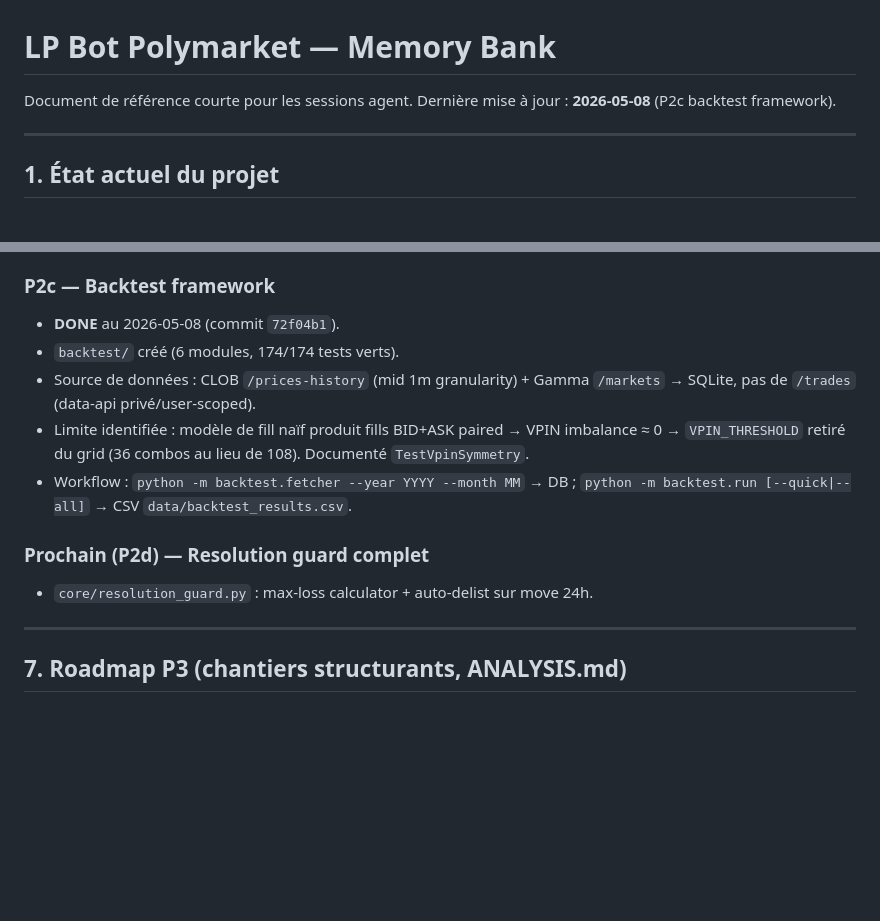
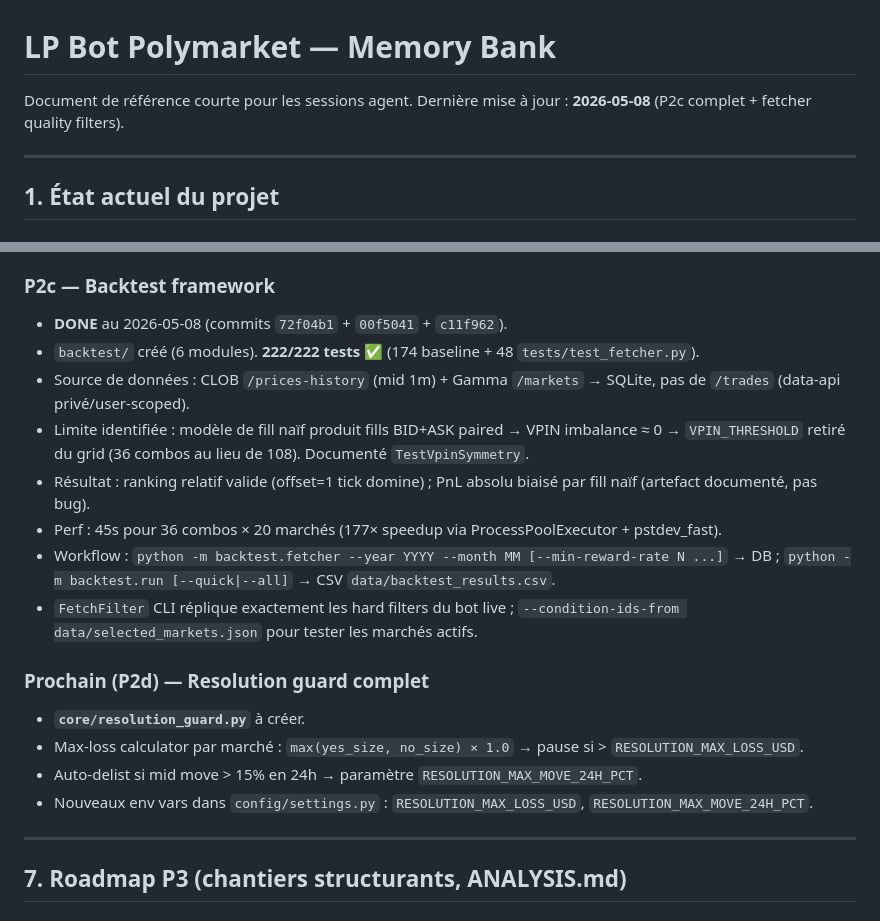
Before and after one commit to axsxyz/polymarket-lp-bot, a Markdown page: memory-bank/lp-bot.md, 2 parts joined by grey strips. GitHub-like rendering; blank space fills up the shorter version.

Commit message:
chore: update memory — P2c done, P2d next
- memory-bank/lp-bot.md : P2c marqué complet (222/222 tests, 36 combos
  grid search, fetcher quality filters CLI, perf 45s/177x, commits
  72f04b1+00f5041+c11f962, résultat offset=1 tick dominant)
- P2d prochain : core/resolution_guard.py (max-loss calculator +
  auto-delist mid 24h >15%, params RESOLUTION_MAX_LOSS_USD /
  RESOLUTION_MAX_MOVE_24H_PCT)
- MCP Memory mis à jour (add_observations sans doublons)

Co-authored-by: Cursor <cursoragent@cursor.com>

```diff
--- a/memory-bank/lp-bot.md
+++ b/memory-bank/lp-bot.md
@@ -1,6 +1,6 @@
 # LP Bot Polymarket — Memory Bank
 
-Document de référence courte pour les sessions agent. Dernière mise à jour : **2026-05-08** (P2c backtest framework).
+Document de référence courte pour les sessions agent. Dernière mise à jour : **2026-05-08** (P2c complet + fetcher quality filters).
 
 ---
 
@@ -116,14 +117,20 @@ Document de référence courte pour les sessions agent. Dernière mise à jour :
 - `core/toxicity_analyzer.py` créé (348 LOC). VPIN + fill-vs-mid. `ADVERSE_FILL_RATE_THRESHOLD` retiré. 32 nouveaux tests. 132/132 total.
 
 ### P2c — Backtest framework
-- **DONE** au 2026-05-08 (commit `72f04b1`).
-- `backtest/` créé (6 modules, 174/174 tests verts).
-- Source de données : CLOB `/prices-history` (mid 1m granularity) + Gamma `/markets` → SQLite, pas de `/trades` (data-api privé/user-scoped).
+- **DONE** au 2026-05-08 (commits `72f04b1` + `00f5041` + `c11f962`).
+- `backtest/` créé (6 modules). **222/222 tests** ✅ (174 baseline + 48 `tests/test_fetcher.py`).
+- Source de données : CLOB `/prices-history` (mid 1m) + Gamma `/markets` → SQLite, pas de `/trades` (data-api privé/user-scoped).
 - Limite identifiée : modèle de fill naïf produit fills BID+ASK paired → VPIN imbalance ≈ 0 → `VPIN_THRESHOLD` retiré du grid (36 combos au lieu de 108). Documenté `TestVpinSymmetry`.
-- Workflow : `python -m backtest.fetcher --year YYYY --month MM` → DB ; `python -m backtest.run [--quick|--all]` → CSV `data/backtest_results.csv`.
+- Résultat : ranking relatif valide (offset=1 tick domine) ; PnL absolu biaisé par fill naïf (artefact documenté, pas bug).
+- Perf : 45s pour 36 combos × 20 marchés (177× speedup via ProcessPoolExecutor + pstdev_fast).
+- Workflow : `python -m backtest.fetcher --year YYYY --month MM [--min-reward-rate N ...]` → DB ; `python -m backtest.run [--quick|--all]` → CSV `data/backtest_results.csv`.
+- `FetchFilter` CLI réplique exactement les hard filters du bot live ; `--condition-ids-from data/selected_markets.json` pour tester les marchés actifs.
 
 ### Prochain (P2d) — Resolution guard complet
-- `core/resolution_guard.py` : max-loss calculator + auto-delist sur move 24h.
+- **`core/resolution_guard.py`** à créer.
+- Max-loss calculator par marché : `max(yes_size, no_size) × 1.0` → pause si > `RESOLUTION_MAX_LOSS_USD`.
+- Auto-delist si mid move > 15% en 24h → paramètre `RESOLUTION_MAX_MOVE_24H_PCT`.
+- Nouveaux env vars dans `config/settings.py` : `RESOLUTION_MAX_LOSS_USD`, `RESOLUTION_MAX_MOVE_24H_PCT`.
 
 ---
 
```
Also changed, not shown: other parts of memory-bank/lp-bot.md (+2 -1 lines).
